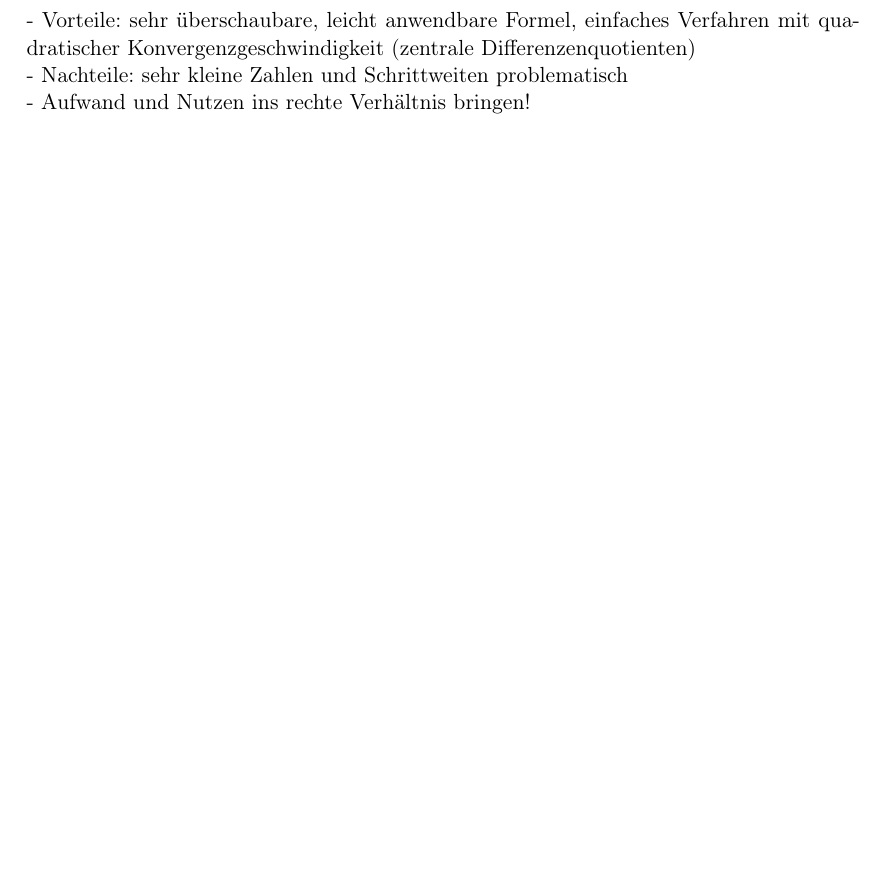
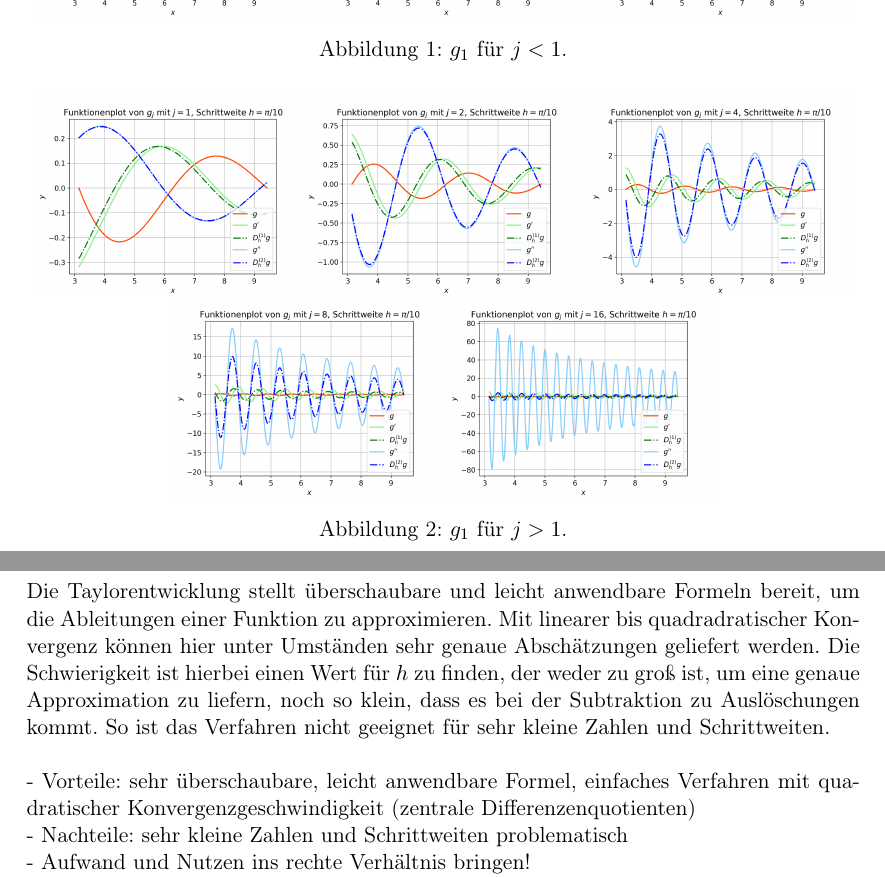
Before and after one commit to bresslem/ppi, a LaTeX document (serie1_bericht.tex): part of page 12 of 12 before the commit and two parts of pages 9 and 12 of 12 after it, the two joined at a grey line, cut at the place of the change, the shorter picture padded with empty space. Compiled offline with pdfLaTeX.

Commit message:
Grafiken hüpsch

```diff
--- a/serie1_bericht.tex
+++ b/serie1_bericht.tex
@@ -8,6 +8,8 @@
 \usepackage{framed}
 \usepackage{xcolor}
 \usepackage[nottoc]{tocbibind}
+\usepackage{caption}
+
 \colorlet{shadecolor}{gray!25}
 \setlength{\parindent}{0pt}
 
@@ -126,3 +123,17 @@ In weiterführenden Experimenten wollen wir die Funktion $g_j:[\pi, 3\pi] \right
+    \includegraphics[width=0.32\textwidth]{Grafiken/Funktionenplot_j025_Pi_Zehntel}
+    \includegraphics[width=0.32\textwidth]{Grafiken/Funktionenplot_j01_Pi_Zehntel}
+    \includegraphics[width=0.32\textwidth]{Grafiken/Funktionenplot_j001_Pi_Zehntel}\\
+    \captionof{figure}{$g_1$ für $j<1$.}
+
+    \vspace{0.5cm}
+    \includegraphics[width=0.32\textwidth]{Grafiken/Funktionenplot_j1_Pi_Zehntel}
+    \includegraphics[width=0.32\textwidth]{Grafiken/Funktionenplot_j2_Pi_Zehntel}
+    \includegraphics[width=0.32\textwidth]{Grafiken/Funktionenplot_j4_Pi_Zehntel}\\
+    \includegraphics[width=0.32\textwidth]{Grafiken/Funktionenplot_j8_Pi_Zehntel}
+    \includegraphics[width=0.32\textwidth]{Grafiken/Funktionenplot_j16_Pi_Zehntel}\\
+    \captionof{figure}{$g_1$ für $j>1$.}
+  }
+
 Auch bei den Fehlerplots lässt sich jeweils gegenteiliges Verhalten beobachten. Während die Größenordnung des Approximationsfehlers bei immer kleineren $j$'s für die dargestellten Schrittweiten abnimmt, nimmt sie bei immer größeren $j$'s zu. Zudem verschiebt sich die Stelle, ab der der Fehler nicht weiter kleiner wird und die lineare bzw. quadratische Konvergenzgeschwindigkeit nicht mehr erkennbar ist: Bei immer kleineren $j$'s verschiebt sie sich nach rechts, d.h. ab immer gröberem $h$. Bei immer größeren $j$'s verschiebt sie sich nach links, d.h. ab immer feinerem $h$. Ebenso ist hier erkennbar, dass sich der Beginn des $h$-Intervalls nach links verschiebt. Durch dieses Verschieben verschwindet zunehmend der Bereich, in dem man die jeweilige Konvergenzgeschwindigkeit erkennen kann. Ins Blickfeld rückt bei immer kleineren $j$'s der Bereich links davon und bei immer größeren $j$'s der Bereich rechts davon. \\
 (FEHLERPLOTS) \\
 
@@ -150,6 +161,11 @@ Bei sehr kleinen Werten von $j$ kann man beobachten, dass der
 
 \pagebreak \section{Zusammenfassung und Ausblick}
 \label{sec:zusammenfassung}
+Die Taylorentwicklung stellt überschaubare und leicht anwendbare Formeln bereit, um die Ableitungen einer Funktion zu approximieren.
+Mit linearer bis quadradratischer Konvergenz können hier unter Umständen sehr genaue Abschätzungen geliefert werden.
+Die Schwierigkeit ist hierbei einen Wert für $h$ zu finden, der weder zu groß ist, um eine genaue Approximation zu liefern, noch so klein, dass es bei der Subtraktion zu Auslöschungen kommt.
+So ist das Verfahren nicht geeignet für sehr kleine Zahlen und Schrittweiten.\\
+
 - Vorteile: sehr überschaubare, leicht anwendbare Formel, einfaches Verfahren mit
 quadratischer Konvergenzgeschwindigkeit (zentrale Differenzenquotienten) \\
 - Nachteile: sehr kleine Zahlen und Schrittweiten problematisch \\
```
Also changed, not shown: serie1_bericht.pdf, serie1_bericht.tex (23 more changed lines).
